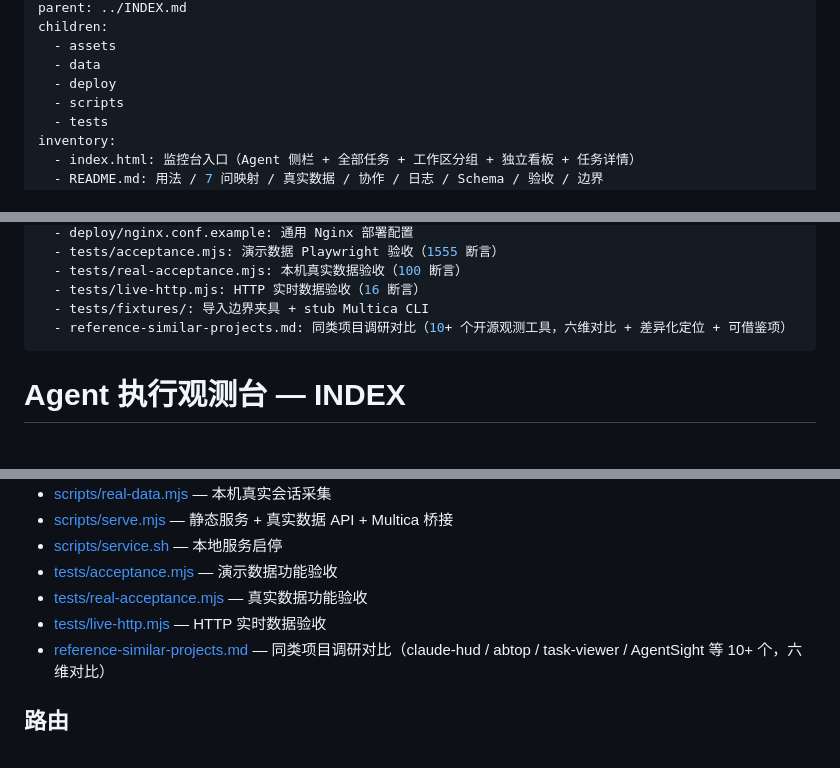
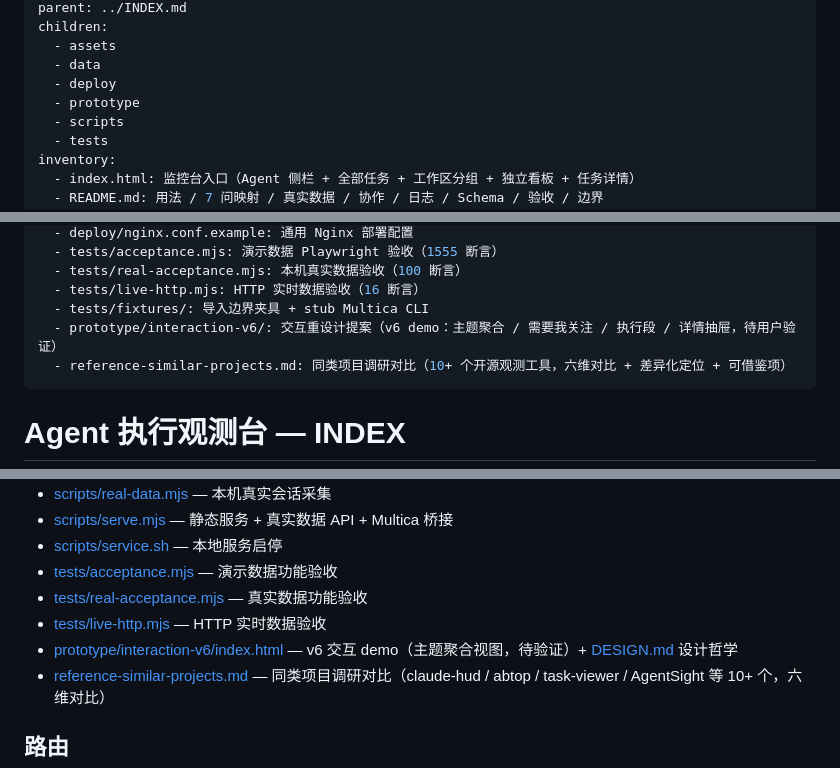
Before and after one commit to davis1214/agent-runner-observatory, a Markdown page: INDEX.md, 3 parts joined by grey strips. GitHub-like rendering; blank space fills up the shorter version.

```diff
--- a/INDEX.md
+++ b/INDEX.md
@@ -8,6 +8,7 @@ children:
   - assets
   - data
   - deploy
+  - prototype
   - scripts
   - tests
 inventory:
@@ -42,6 +43,7 @@ inventory:
   - tests/real-acceptance.mjs: 本机真实数据验收（100 断言）
   - tests/live-http.mjs: HTTP 实时数据验收（16 断言）
   - tests/fixtures/: 导入边界夹具 + stub Multica CLI
+  - prototype/interaction-v6/: 交互重设计提案（v6 demo：主题聚合 / 需要我关注 / 执行段 / 详情抽屉，待用户验证）
   - reference-similar-projects.md: 同类项目调研对比（10+ 个开源观测工具，六维对比 + 差异化定位 + 可借鉴项）
 ---
 
@@ -62,6 +64,7 @@ inventory:
 - [tests/acceptance.mjs](tests/acceptance.mjs) — 演示数据功能验收
 - [tests/real-acceptance.mjs](tests/real-acceptance.mjs) — 真实数据功能验收
 - [tests/live-http.mjs](tests/live-http.mjs) — HTTP 实时数据验收
+- [prototype/interaction-v6/index.html](prototype/interaction-v6/index.html) — v6 交互 demo（主题聚合视图，待验证）+ [DESIGN.md](prototype/interaction-v6/DESIGN.md) 设计哲学
 - [reference-similar-projects.md](reference-similar-projects.md) — 同类项目调研对比（claude-hud / abtop / task-viewer / AgentSight 等 10+ 个，六维对比）
 
 ## 路由
```
Also changed, not shown: other parts of INDEX.md (+1 -0 lines).
